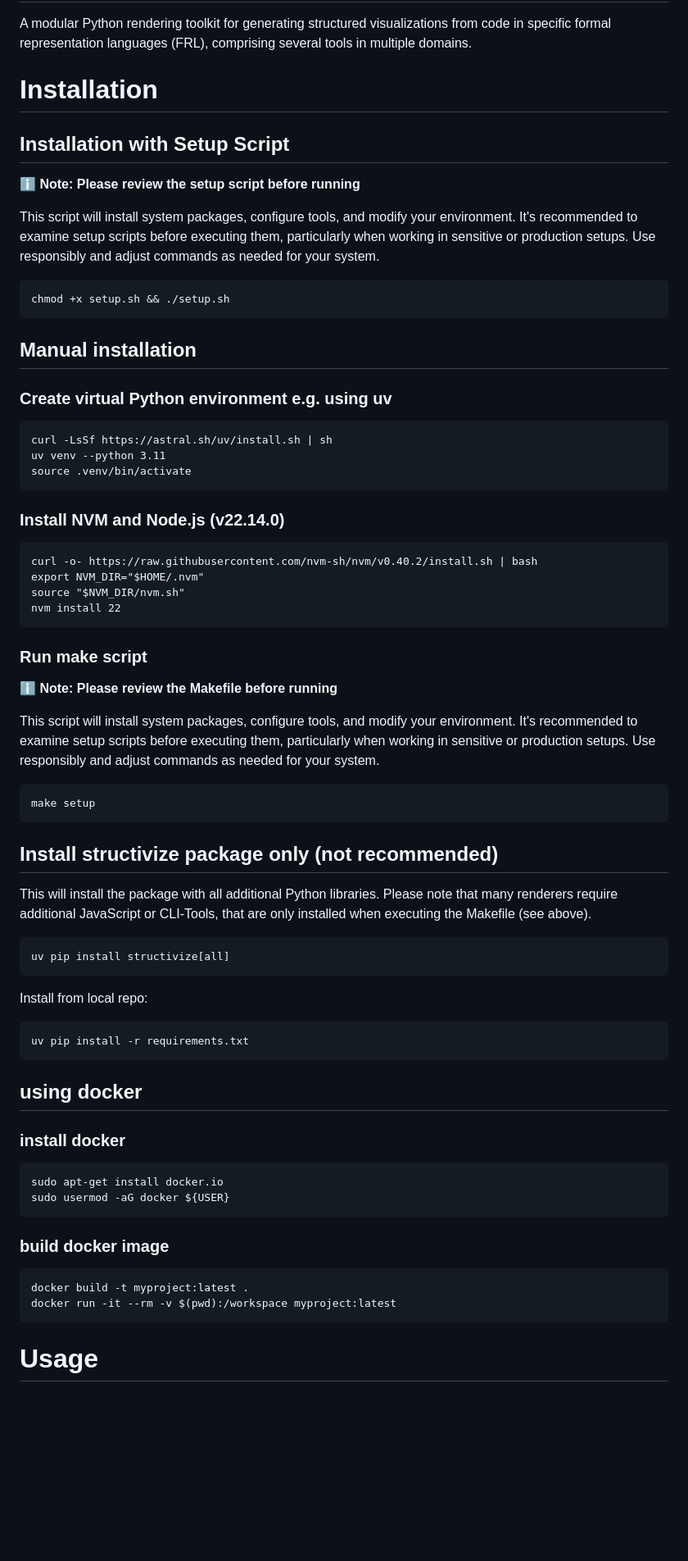
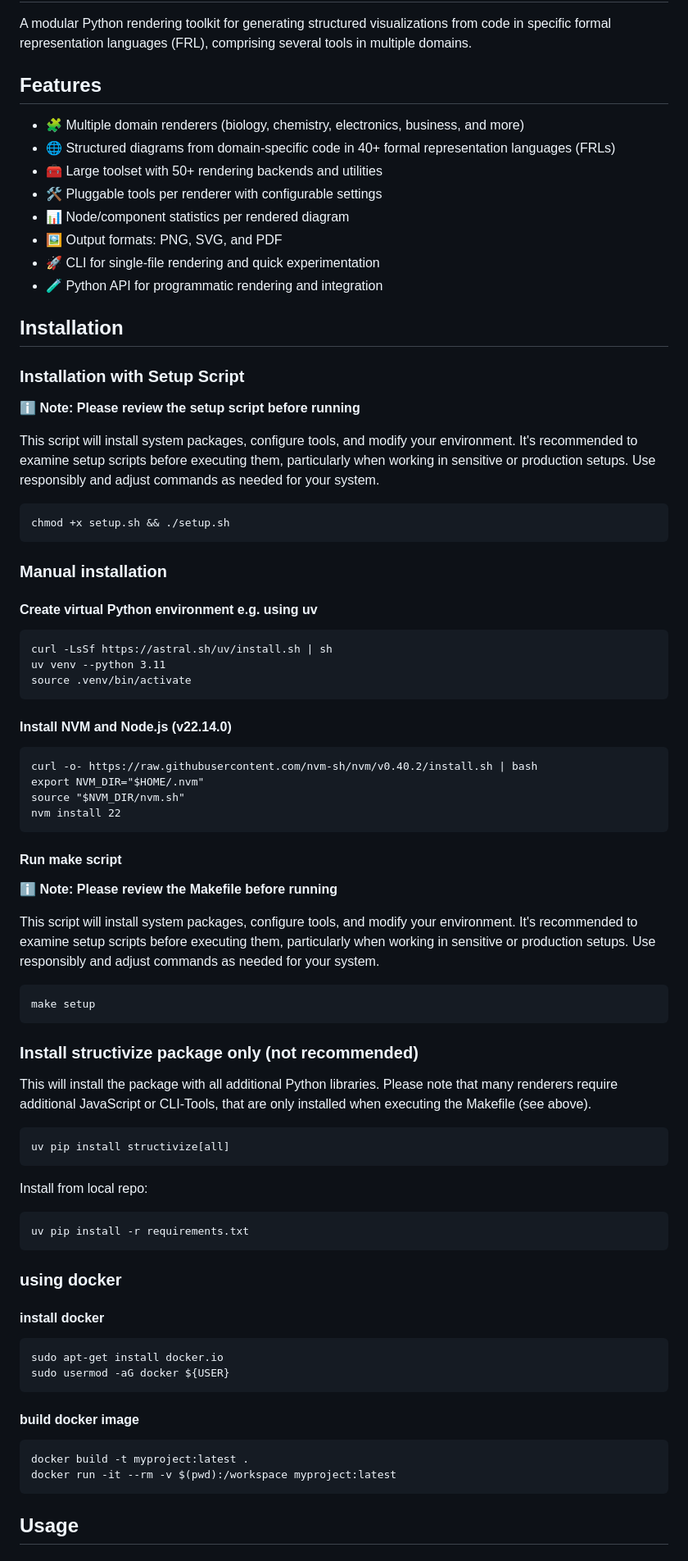
Before and after one commit to danielsteinigen/structivize, a Markdown page: README.md, the part around one of its changes. Shown at 82% size. Drawn GitHub-style; blank space fills up the shorter version.

Commit message:
docs: update readme

````diff
--- a/README.md
+++ b/README.md
@@ -2,9 +2,19 @@
 
 A modular Python rendering toolkit for generating structured visualizations from code in specific formal representation languages (FRL), comprising several tools in multiple domains.
 
-# Installation
+## Features
+- 🧩 Multiple domain renderers (biology, chemistry, electronics, business, and more)
+- 🌐 Structured diagrams from domain-specific code in 40+ formal representation languages (FRLs)
+- 🧰 Large toolset with 50+ rendering backends and utilities
+- 🛠️ Pluggable tools per renderer with configurable settings
+- 📊 Node/component statistics per rendered diagram
+- 🖼️ Output formats: PNG, SVG, and PDF
+- 🚀 CLI for single-file rendering and quick experimentation
+- 🧪 Python API for programmatic rendering and integration
 
-## Installation with Setup Script
+## Installation
+
+### Installation with Setup Script
 ℹ️ **Note: Please review the setup script before running**
 
 This script will install system packages, configure tools, and modify your environment. It's recommended to examine setup scripts before executing them, particularly when working in sensitive or production setups. Use responsibly and adjust commands as needed for your system.
@@ -13,15 +23,15 @@ This script will install system packages, configure tools, and modify your envir
 chmod +x setup.sh && ./setup.sh
 ```
 
-## Manual installation
-### Create virtual Python environment e.g. using uv
+### Manual installation
+#### Create virtual Python environment e.g. using uv
 ```
 curl -LsSf https://astral.sh/uv/install.sh | sh
 uv venv --python 3.11
 source .venv/bin/activate
 ```
 
-### Install NVM and Node.js (v22.14.0)
+#### Install NVM and Node.js (v22.14.0)
 ```
 curl -o- https://raw.githubusercontent.com/nvm-sh/nvm/v0.40.2/install.sh | bash
 export NVM_DIR="$HOME/.nvm"
@@ -29,7 +39,7 @@ source "$NVM_DIR/nvm.sh"
 nvm install 22
 ```
 
-### Run make script
+#### Run make script
 ℹ️ **Note: Please review the Makefile before running**
 
 This script will install system packages, configure tools, and modify your environment. It's recommended to examine setup scripts before executing them, particularly when working in sensitive or production setups. Use responsibly and adjust commands as needed for your system.
@@ -38,7 +48,7 @@ This script will install system packages, configure tools, and modify your envir
 make setup
 ```
 
-## Install structivize package only (not recommended)
+### Install structivize package only (not recommended)
 
 This will install the package with all additional Python libraries. Please note that many renderers require additional JavaScript or CLI-Tools, that are only installed when executing the Makefile (see above).
 
@@ -51,17 +61,17 @@ Install from local repo:
 uv pip install -r requirements.txt
 ```
 
-## using docker
-### install docker
+### using docker
+#### install docker
 ```
 sudo apt-get install docker.io
 sudo usermod -aG docker ${USER}
 ```
-### build docker image
+#### build docker image
 ```bash
 docker build -t myproject:latest .
 docker run -it --rm -v $(pwd):/workspace myproject:latest
 ```
 
-# Usage
+## Usage
 
````
Also changed, not shown: other parts of README.md (+3 -3 lines).
